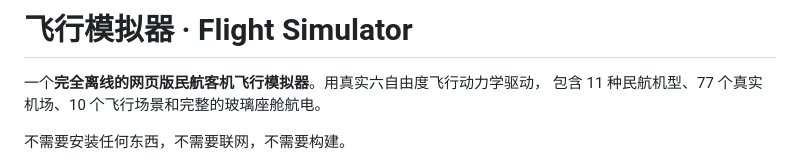
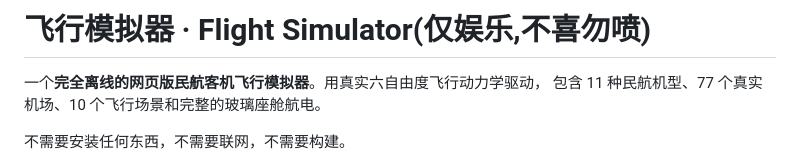
Before and after one commit to kevinyuzekai/Flight-Simulator, a Markdown page: README.md, the part around the change. Rendered like a GitHub page.

```diff
--- a/README.md
+++ b/README.md
@@ -1,4 +1,4 @@
-# 飞行模拟器 · Flight Simulator
+# 飞行模拟器 · Flight Simulator(仅娱乐,不喜勿喷)
 
 一个**完全离线的网页版民航客机飞行模拟器**。用真实六自由度飞行动力学驱动，
 包含 11 种民航机型、77 个真实机场、10 个飞行场景和完整的玻璃座舱航电。
```
